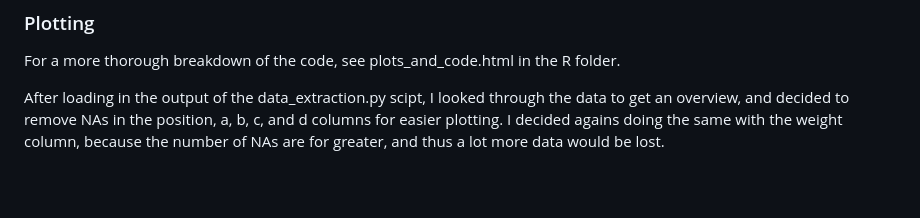
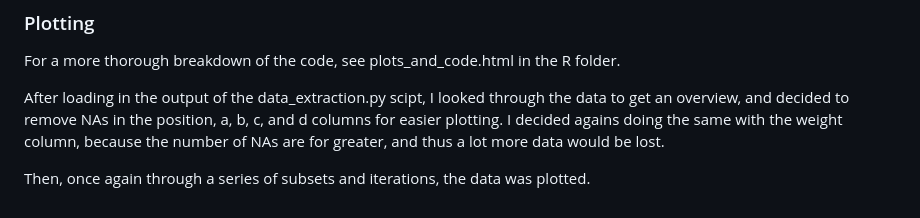
Before and after one commit to RFSchade/Data_analyst_assignment, a Markdown page: README.md, the part around the change. Rendered like a GitHub page; blank space fills up the shorter version.

```diff
--- a/README.md
+++ b/README.md
@@ -23,3 +23,5 @@ Once the data is extracted, there is also no link between a specific datapoint a
 For a more thorough breakdown of the code, see plots_and_code.html in the R folder.
 
 After loading in the output of the data_extraction.py scipt, I looked through the data to get an overview, and decided to remove NAs in the position, a, b, c, and d columns for easier plotting. I decided agains doing the same with the weight column, because the number of NAs are for greater, and thus a lot more data would be lost.
+
+Then, once again through a series of subsets and iterations, the data was plotted.
```
